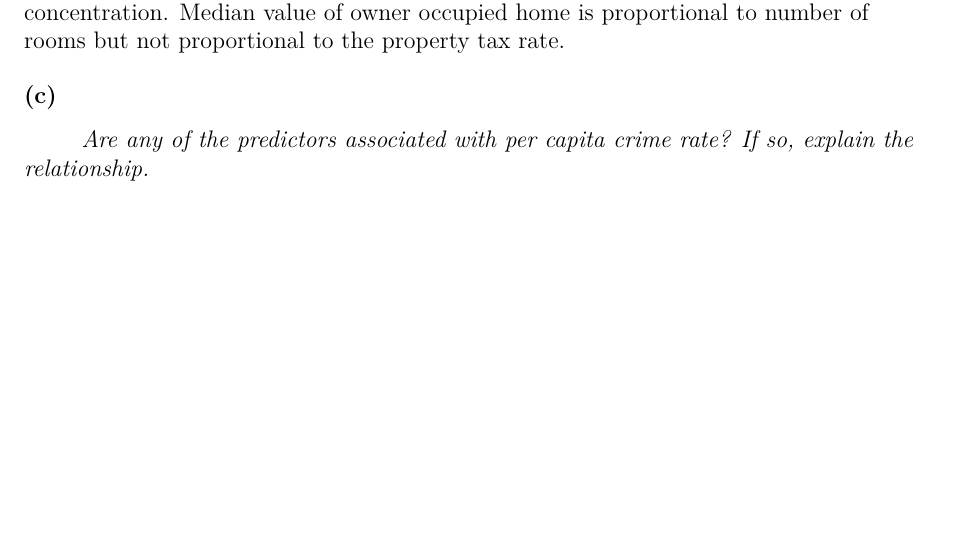
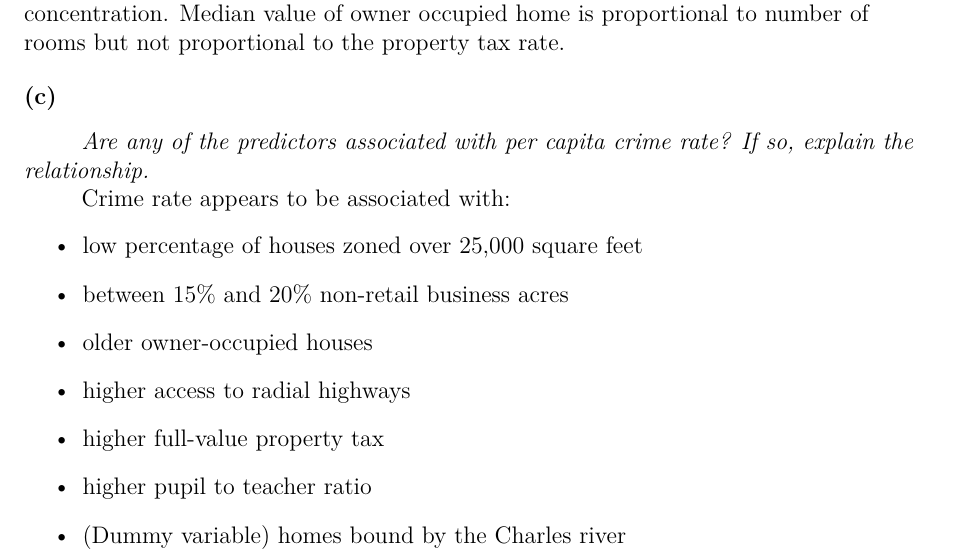
Before and after one commit to bhosley/Schoolwork, a LaTeX paper (2020-Fall Advanced Statistical Methods/HW 02/HW 02b - Hosley.tex): part of page 2 of 2 before the commit and part of page 2 of 3 after it, cut so that both start at the same text, the shorter picture padded with empty space. Compiled offline with pdfLaTeX.

Commit message:
Update HW 02b - Hosley.tex

```diff
--- a/2020-Fall Advanced Statistical Methods/HW 02/HW 02b - Hosley.tex
+++ b/2020-Fall Advanced Statistical Methods/HW 02/HW 02b - Hosley.tex
@@ -54,7 +54,17 @@ Median value of owner occupied home is proportional to number of rooms but not p
 
 \subsection{(c)}
 \emph{Are any of the predictors associated with per capita crime rate?
-If so, explain the relationship.}
+If so, explain the relationship.} \\
+Crime rate appears to be associated with:
+\begin{itemize}
+	\item low percentage of houses zoned over 25,000 square feet
+	\item between 15\% and 20\% non-retail business acres
+	\item older owner-occupied houses
+	\item higher access to radial highways
+	\item higher full-value property tax
+	\item higher pupil to teacher ratio
+	\item (Dummy variable) homes bound by the Charles river
+\end{itemize}
 
 \subsection{(d)}
 \emph{Do any of the suburbs of Boston appear to have particularly
```
Also changed, not shown: 2020-Fall Advanced Statistical Methods/HW 02/HW 02b - Hosley.tex (22 more changed lines).
